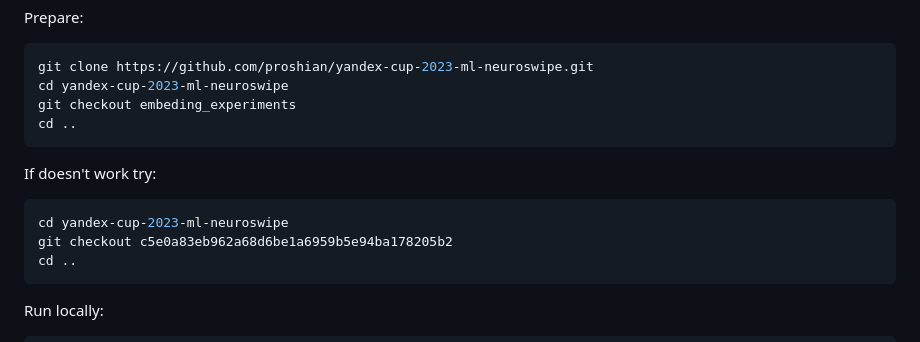
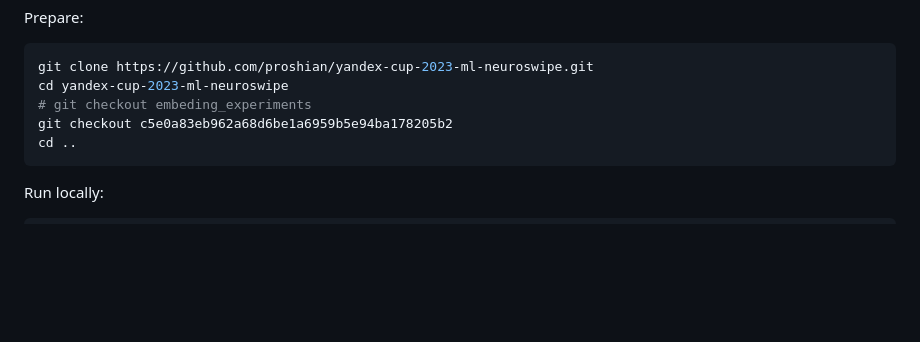
Before and after one commit to proshian/neuroswipe_inference_js, a Markdown page: README.md, the part around the change. Drawn GitHub-style; blank space fills up the shorter version.

````diff
--- a/README.md
+++ b/README.md
@@ -19,13 +19,7 @@ Prepare:
 ``` sh
 git clone https://github.com/proshian/yandex-cup-2023-ml-neuroswipe.git
 cd yandex-cup-2023-ml-neuroswipe
-git checkout embeding_experiments
-cd ..
-```
-
-If doesn't work try:
-``` sh
-cd yandex-cup-2023-ml-neuroswipe
+# git checkout embeding_experiments
 git checkout c5e0a83eb962a68d6be1a6959b5e94ba178205b2
 cd ..
 ```
````
